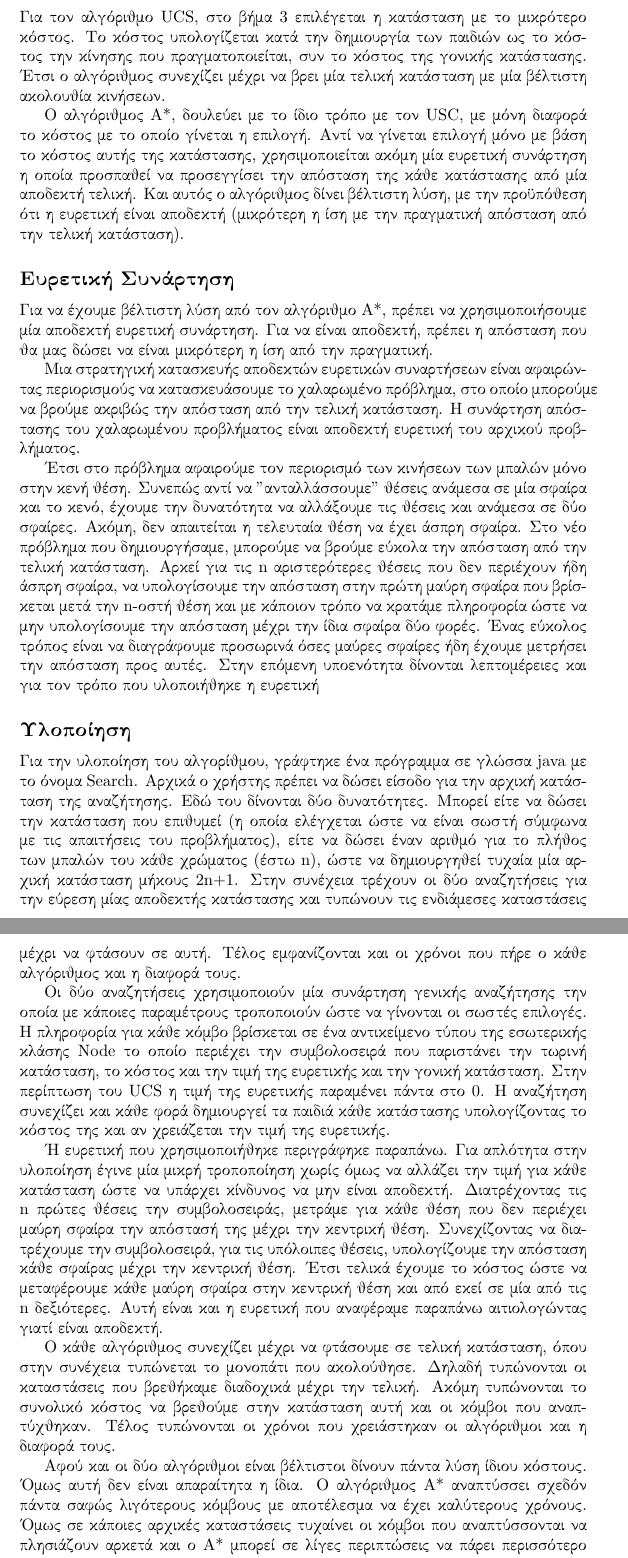
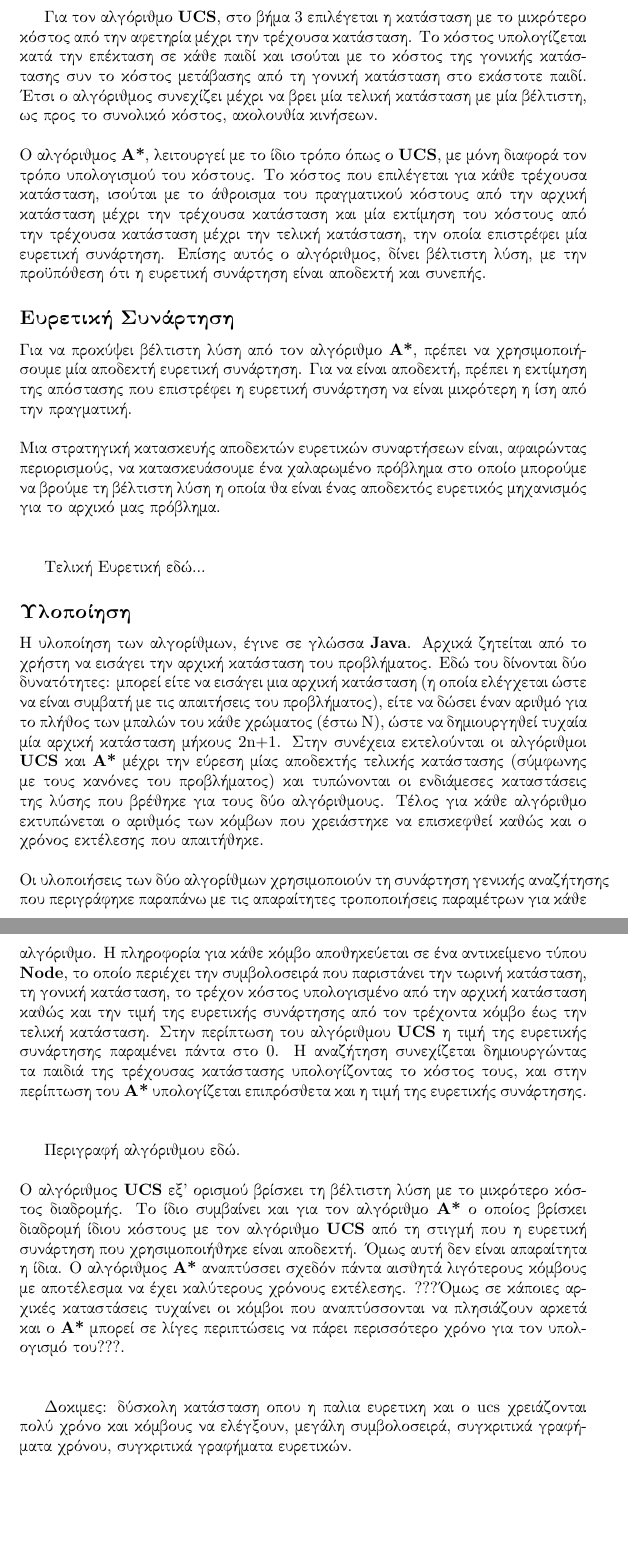
Before and after one commit to Christosgm/Artificial-Intelligence-2020, a LaTeX document (report.tex): two parts of pages 2 and 3 of 6, joined at a grey line, cut so that both start at the same text, the shorter picture padded with empty space. Compiled offline with pdfLaTeX.

Commit message:
report updated

```diff
--- a/report.tex
+++ b/report.tex
@@ -30,19 +31,27 @@
         \end{enumerate}
-Για τον αλγόριθμο UCS, στο βήμα 3 επιλέγεται η κατάσταση με το μικρότερο κόστος. Το κόστος υπολογίζεται κατά την δημιουργία των παιδιών ως το κόστος την κίνησης που πραγματοποιείται, συν το κόστος της γονικής κατάστασης. Έτσι ο αλγόριθμος συνεχίζει μέχρι να βρει μία τελική κατάσταση με μία βέλτιστη ακολουθία κινήσεων.\par
-Ο αλγόριθμος A*, δουλεύει με το ίδιο τρόπο με τον USC, με μόνη διαφορά το κόστος με το οποίο γίνεται η επιλογή. Αντί να γίνεται επιλογή μόνο με βάση το κόστος αυτής της κατάστασης, χρησιμοποιείται ακόμη μία ευρετική συνάρτηση η οποία προσπαθεί να προσεγγίσει την απόσταση της κάθε κατάστασης από μία αποδεκτή τελική. Και αυτός ο αλγόριθμος δίνει βέλτιστη λύση, με την προϋπόθεση ότι η ευρετική είναι αποδεκτή (μικρότερη η ίση με την πραγματική απόσταση από την τελική κατάσταση).
+        \newpage
+        Για τον αλγόριθμο \textbf{UCS}, στο βήμα 3 επιλέγεται η κατάσταση με το μικρότερο κόστος από την αφετηρία μέχρι την τρέχουσα κατάσταση. Το κόστος υπολογίζεται κατά την επέκταση σε κάθε παιδί και ισούται με το κόστος της γονικής κατάστασης συν το κόστος μετάβασης από τη γονική κατάσταση στο εκάστοτε παιδί. Έτσι ο αλγόριθμος συνεχίζει μέχρι να βρει μία τελική κατάσταση με μία βέλτιστη, ως προς το συνολικό κόστος, ακολουθία κινήσεων.\\\\
+        Ο αλγόριθμος \textbf{A*}, λειτουργεί με το ίδιο τρόπο όπως ο \textbf{UCS}, με μόνη διαφορά τον τρόπο υπολογισμού του κόστους. Το κόστος που επιλέγεται για κάθε τρέχουσα κατάσταση, ισούται με το άθροισμα του πραγματικού κόστους από την αρχική κατάσταση μέχρι την τρέχουσα κατάσταση και μία εκτίμηση του κόστους από την τρέχουσα κατάσταση μέχρι την τελική κατάσταση, την οποία επιστρέφει μία ευρετική συνάρτηση. Επίσης αυτός ο αλγόριθμος, δίνει βέλτιστη λύση, με την προϋπόθεση ότι η ευρετική συνάρτηση είναι αποδεκτή και συνεπής.
+
     \subsection*{Ευρετική Συνάρτηση}
-Για να έχουμε βέλτιστη λύση από τον αλγόριθμο A*, πρέπει να χρησιμοποιήσουμε μία αποδεκτή ευρετική συνάρτηση. Για να είναι αποδεκτή, πρέπει η απόσταση που θα μας δώσει να είναι μικρότερη η ίση από την πραγματική. \par
-Μια στρατηγική κατασκευής αποδεκτών ευρετικών συναρτήσεων είναι αφαιρώντας περιορισμούς να κατασκευάσουμε το χαλαρωμένο πρόβλημα, στο οποίο μπορούμε να βρούμε ακριβώς την απόσταση από την τελική κατάσταση. Η συνάρτηση απόστασης του χαλαρωμένου προβλήματος είναι αποδεκτή ευρετική του αρχικού προβλήματος.\par
-Έτσι στο πρόβλημα αφαιρούμε τον περιορισμό των κινήσεων των μπαλών μόνο στην κενή θέση. Συνεπώς αντί να "ανταλλάσσουμε" θέσεις ανάμεσα σε μία σφαίρα και το κενό, έχουμε την δυνατότητα να αλλάξουμε τις θέσεις και ανάμεσα σε δύο σφαίρες. Ακόμη, δεν απαιτείται η τελευταία θέση να έχει άσπρη σφαίρα. Στο νέο πρόβλημα που δημιουργήσαμε, μπορούμε να βρούμε εύκολα την απόσταση από την τελική κατάσταση. Αρκεί για τις n αριστερότερες θέσεις που δεν περιέχουν ήδη άσπρη σφαίρα, να υπολογίσουμε την απόσταση στην πρώτη μαύρη σφαίρα  που βρίσκεται μετά την n-οστή θέση και με κάποιον τρόπο να κρατάμε πληροφορία ώστε να μην υπολογίσουμε την απόσταση μέχρι την ίδια σφαίρα δύο φορές. Ένας εύκολος τρόπος είναι να διαγράφουμε προσωρινά όσες μαύρες σφαίρες ήδη έχουμε μετρήσει την απόσταση προς αυτές. Στην επόμενη υποενότητα δίνονται λεπτομέρειες και για τον τρόπο που υλοποιήθηκε η ευρετική
+        Για να προκύψει βέλτιστη λύση από τον αλγόριθμο \textbf{A*}, πρέπει να χρησιμοποιήσουμε μία αποδεκτή ευρετική συνάρτηση. Για να είναι αποδεκτή, πρέπει η εκτίμηση της απόστασης που επιστρέφει η ευρετική συνάρτηση να είναι μικρότερη η ίση από την πραγματική. \\\\
+        Μια στρατηγική κατασκευής αποδεκτών ευρετικών συναρτήσεων είναι, αφαιρώντας περιορισμούς, να κατασκευάσουμε ένα χαλαρωμένο πρόβλημα στο οποίο μπορούμε να βρούμε τη βέλτιστη λύση η οποία θα είναι ένας αποδεκτός ευρετικός μηχανισμός για το αρχικό μας πρόβλημα.\\\\
+
+        Τελική Ευρετική εδώ...
     \subsection*{Υλοποίηση}
-Για την υλοποίηση του αλγορίθμου, γράφτηκε ένα πρόγραμμα σε γλώσσα java με το όνομα Search. Αρχικά ο χρήστης πρέπει να δώσει είσοδο για την αρχική κατάσταση της αναζήτησης. Εδώ του δίνονται δύο δυνατότητες. Μπορεί είτε να δώσει την κατάσταση που επιθυμεί (η οποία ελέγχεται ώστε να είναι σωστή σύμφωνα με τις απαιτήσεις του προβλήματος), είτε να δώσει έναν αριθμό για το πλήθος των μπαλών του κάθε χρώματος (έστω n), ώστε να δημιουργηθεί τυχαία μία αρχική κατάσταση μήκους 2n+1. Στην συνέχεια τρέχουν οι δύο αναζητήσεις για την εύρεση μίας αποδεκτής κατάστασης και τυπώνουν τις ενδιάμεσες καταστάσεις μέχρι να φτάσουν σε αυτή. Τέλος εμφανίζονται και οι χρόνοι που πήρε ο κάθε αλγόριθμος και η διαφορά τους. \par
-Οι δύο αναζητήσεις χρησιμοποιούν μία συνάρτηση γενικής αναζήτησης την οποία με κάποιες παραμέτρους τροποποιούν ώστε να γίνονται οι σωστές επιλογές. Η πληροφορία για κάθε κόμβο βρίσκεται σε ένα αντικείμενο τύπου της εσωτερικής κλάσης Node το οποίο περιέχει την συμβολοσειρά που παριστάνει την τωρινή κατάσταση, το κόστος και την τιμή της ευρετικής και την γονική κατάσταση. Στην περίπτωση του UCS η τιμή της ευρετικής παραμένει πάντα στο 0. Η αναζήτηση συνεχίζει και κάθε φορά δημιουργεί τα παιδιά κάθε κατάστασης υπολογίζοντας το κόστος της και αν χρειάζεται την τιμή της ευρετικής.\par
-Ή ευρετική που χρησιμοποιήθηκε περιγράφηκε παραπάνω. Για απλότητα στην υλοποίηση έγινε μία μικρή τροποποίηση χωρίς όμως να αλλάζει την τιμή για κάθε κατάσταση ώστε να υπάρχει κίνδυνος να μην είναι αποδεκτή. Διατρέχοντας τις n πρώτες θέσεις την συμβολοσειράς, μετράμε για κάθε θέση που δεν περιέχει μαύρη σφαίρα την απόστασή της μέχρι την κεντρική θέση. Συνεχίζοντας να διατρέχουμε την συμβολοσειρά, για τις υπόλοιπες θέσεις, υπολογίζουμε την απόσταση κάθε σφαίρας μέχρι την κεντρική θέση. Έτσι τελικά έχουμε το κόστος ώστε να μεταφέρουμε κάθε μαύρη σφαίρα στην κεντρική θέση και από εκεί σε μία από τις n δεξιότερες. Αυτή είναι και η ευρετική που αναφέραμε παραπάνω αιτιολογώντας γιατί είναι αποδεκτή. \par
-Ο κάθε αλγόριθμος συνεχίζει μέχρι να φτάσουμε σε τελική κατάσταση, όπου στην συνέχεια τυπώνεται το μονοπάτι που ακολούθησε. Δηλαδή τυπώνονται οι καταστάσεις που βρεθήκαμε διαδοχικά μέχρι την τελική. Ακόμη τυπώνονται το συνολικό κόστος να βρεθούμε στην κατάσταση αυτή και οι κόμβοι που αναπτύχθηκαν. Τέλος τυπώνονται οι χρόνοι που χρειάστηκαν οι αλγόριθμοι και η διαφορά τους.\par
-Αφού και οι δύο αλγόριθμοι είναι βέλτιστοι δίνουν πάντα λύση ίδιου κόστους. Όμως αυτή δεν είναι απαραίτητα η ίδια. Ο αλγόριθμος A* αναπτύσσει σχεδόν πάντα σαφώς λιγότερους κόμβους με αποτέλεσμα να έχει καλύτερους χρόνους. Όμως σε κάποιες αρχικές καταστάσεις τυχαίνει οι κόμβοι που αναπτύσσονται να πλησιάζουν αρκετά και ο A* μπορεί σε λίγες περιπτώσεις να πάρει περισσότερο χρόνο για τον υπολογισμό του. Τέλος να αναφερθεί ότι από 7 σφαίρες κάθε χρώματος και πάνω, ο χρόνος εκτέλεσης γίνεται πολύ μεγάλος εκτός αν ξεκινήσουμε από αρκετά ευνοϊκή αρχική κατάσταση.
+        Η υλοποίηση των αλγορίθμων, έγινε σε γλώσσα \textbf{Java}. Αρχικά ζητείται από το χρήστη να εισάγει την αρχική κατάσταση του προβλήματος. Εδώ του δίνονται δύο δυνατότητες: μπορεί είτε να εισάγει μια αρχική κατάσταση (η οποία ελέγχεται ώστε να είναι συμβατή με τις απαιτήσεις του προβλήματος), είτε να δώσει έναν αριθμό για το πλήθος των μπαλών του κάθε χρώματος (έστω Ν), ώστε να δημιουργηθεί τυχαία μία αρχική κατάσταση μήκους 2n+1. Στην συνέχεια εκτελούνται οι αλγόριθμοι \textbf{UCS} και \textbf{A*} μέχρι την εύρεση μίας αποδεκτής τελικής κατάστασης (σύμφωνης με τους κανόνες του προβλήματος) και τυπώνονται οι ενδιάμεσες καταστάσεις της λύσης που βρέθηκε για τους δύο αλγόριθμους. Τέλος για κάθε αλγόριθμο εκτυπώνεται ο αριθμός των κόμβων που χρειάστηκε να επισκεφθεί καθώς και ο χρόνος εκτέλεσης που απαιτήθηκε.\\\\
+        Οι υλοποιήσεις των δύο αλγορίθμων χρησιμοποιούν τη συνάρτηση γενικής αναζήτησης που περιγράφηκε παραπάνω με τις απαραίτητες τροποποιήσεις παραμέτρων για κάθε αλγόριθμο. Η πληροφορία για κάθε κόμβο αποθηκεύεται σε ένα αντικείμενο τύπου \textbf{Node}, το οποίο περιέχει την συμβολοσειρά που παριστάνει την τωρινή κατάσταση, τη γονική κατάσταση, το τρέχον κόστος υπολογισμένο από την αρχική κατάσταση καθώς και την τιμή της ευρετικής συνάρτησης από τον τρέχοντα κόμβο έως την τελική κατάσταση. Στην περίπτωση του αλγόριθμου \textbf{UCS} η τιμή της ευρετικής συνάρτησης παραμένει πάντα στο 0. Η αναζήτηση συνεχίζεται δημιουργώντας τα παιδιά της τρέχουσας κατάστασης υπολογίζοντας το κόστος τους, και στην περίπτωση του \textbf{Α*} υπολογίζεται επιπρόσθετα και η τιμή της ευρετικής συνάρτησης.\\\\
+
+        Περιγραφή αλγόριθμου εδώ.\\\\
+        Ο αλγόριθμος \textbf{UCS} εξ' ορισμού βρίσκει τη βέλτιστη λύση με το μικρότερο κόστος διαδρομής. Το ίδιο συμβαίνει και για τον αλγόριθμο \textbf{Α*} ο οποίος βρίσκει διαδρομή ίδιου κόστους με τον αλγόριθμο \textbf{UCS} από τη στιγμή που η ευρετική συνάρτηση που χρησιμοποιήθηκε είναι αποδεκτή. Όμως αυτή δεν είναι απαραίτητα η ίδια. Ο αλγόριθμος \textbf{A*} αναπτύσσει σχεδόν πάντα αισθητά λιγότερους κόμβους με αποτέλεσμα να έχει καλύτερους χρόνους εκτέλεσης. ???Όμως σε κάποιες αρχικές καταστάσεις τυχαίνει οι κόμβοι που αναπτύσσονται να πλησιάζουν αρκετά και ο \textbf{A*} μπορεί σε λίγες περιπτώσεις να πάρει περισσότερο χρόνο για τον υπολογισμό του???.\\\\
+
+        Δοκιμες: δύσκολη κατάσταση οπου η παλια ευρετικη και ο ucs χρειάζονται πολύ χρόνο και κόμβους να ελέγξουν, μεγάλη συμβολοσειρά, συγκριτικά γραφήματα χρόνου, συγκριτικά γραφήματα ευρετικών.
+
     \newpage
+
     \section*{Άσκηση 2}
         Στη δεύτερη άσκηση υλοποιήθηκε ο αλγόριθμος \textbf{MINIMAX} στα πλαίσια του παιγνίου δύο παικτών SOS.
+
     \subsection*{Αλγόριθμος}
         Η επιλογή της ευρετικής συνάρτησης αξίας έγινε με βάση τον κανόνα τερματισμού του παιγνίου λαμβάνοντας υπόψη επιπρόσθετα και το βάθος της απόφασης στο δέντρο απόφασης του αλγόριθμου.\\\\
         Πιο συγκεκριμένα ορίστηκαν οι εξής τιμές για την αξία των τελικών καταστάσεων:
```
Also changed, not shown: report.tex (21 more changed lines). Lines whose indentation alone changed are shown as unchanged.
